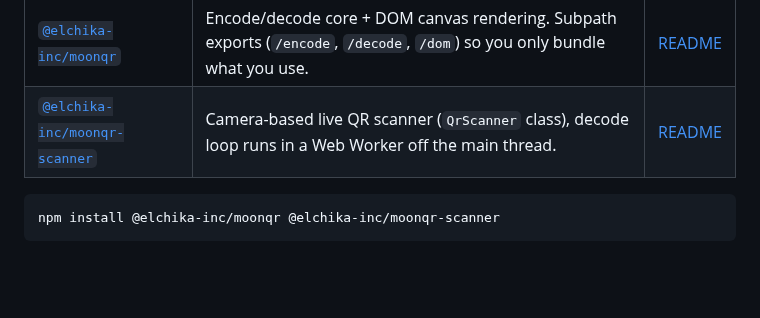
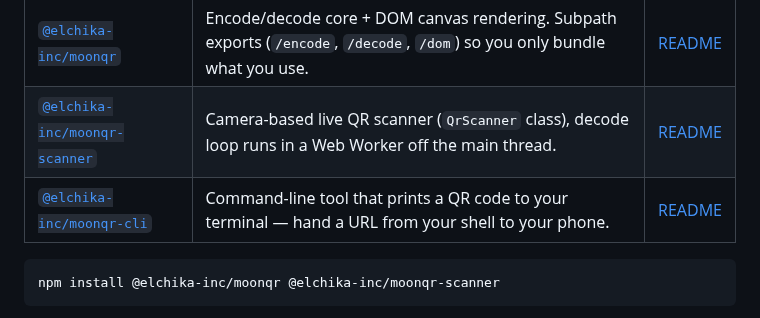
Before and after one commit to elchika-inc/moonqr, a Markdown page: README.md, the part around the change. GitHub-like rendering; blank space fills up the shorter version.

````diff
--- a/README.md
+++ b/README.md
@@ -59,6 +59,7 @@ monitor-glare multiscale retry, etc.) are in [`bench/RESULT.md`](bench/RESULT.md
 |---|---|---|
 | [`@elchika-inc/moonqr`](packages/moonqr) | Encode/decode core + DOM canvas rendering. Subpath exports (`/encode`, `/decode`, `/dom`) so you only bundle what you use. | [README](packages/moonqr/README.md) |
 | [`@elchika-inc/moonqr-scanner`](packages/scanner) | Camera-based live QR scanner (`QrScanner` class), decode loop runs in a Web Worker off the main thread. | [README](packages/scanner/README.md) |
+| [`@elchika-inc/moonqr-cli`](packages/cli) | Command-line tool that prints a QR code to your terminal — hand a URL from your shell to your phone. | [README](packages/cli/README.md) |
 
 ```sh
 npm install @elchika-inc/moonqr @elchika-inc/moonqr-scanner
````
Also changed, not shown: RELEASING.md (+16 -3 lines), packages/cli/README.md (added, +68 -0 lines).
